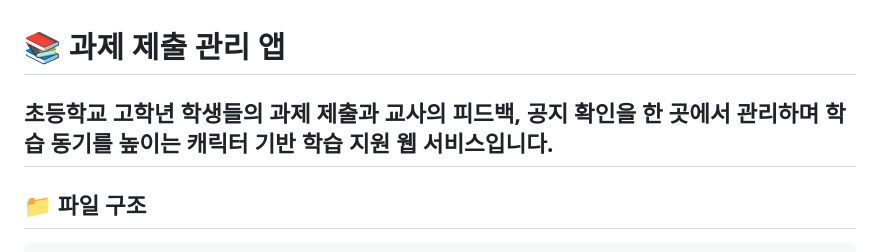
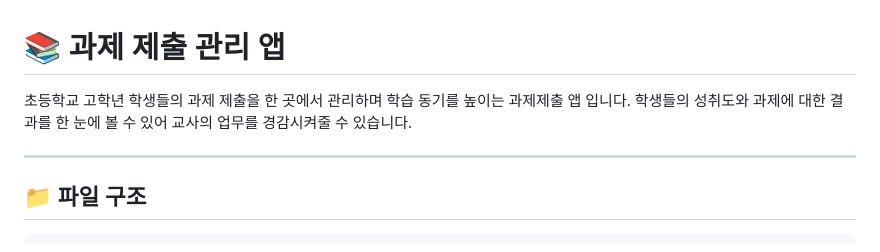
Before and after one commit to hj97451/0630app, a Markdown page: README.md, the part around the change. Drawn GitHub-style.

```diff
--- a/README.md
+++ b/README.md
@@ -1,6 +1,8 @@
 # 📚 과제 제출 관리 앱
 
-초등학교 고학년 학생들의 과제 제출과 교사의 피드백, 공지 확인을 한 곳에서 관리하며 학습 동기를 높이는 캐릭터 기반 학습 지원 웹 서비스입니다.
+초등학교 고학년 학생들의 과제 제출을 한 곳에서 관리하며 학습 동기를 높이는 과제제출 앱 입니다.
+학생들의 성취도와 과제에 대한 결과를 한 눈에 볼 수 있어 교사의 업무를 경감시켜줄 수 있습니다.
+
 ---
 
 ## 📁 파일 구조
```
